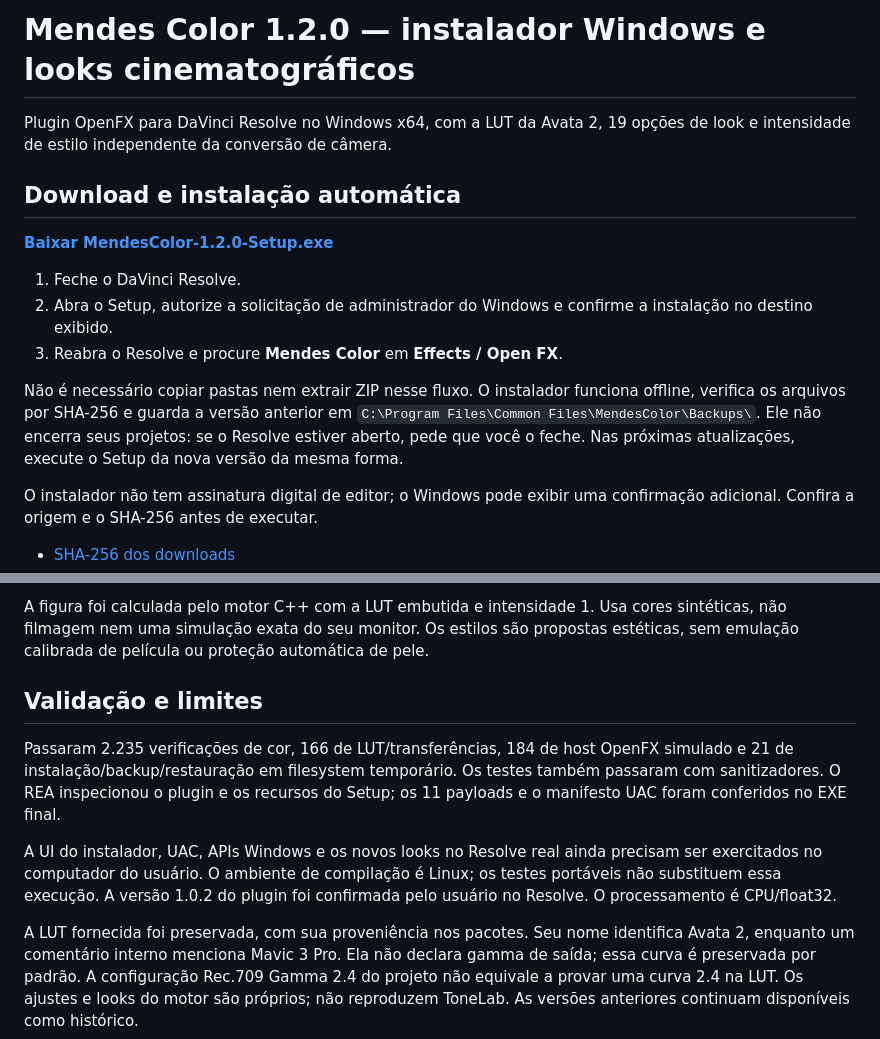
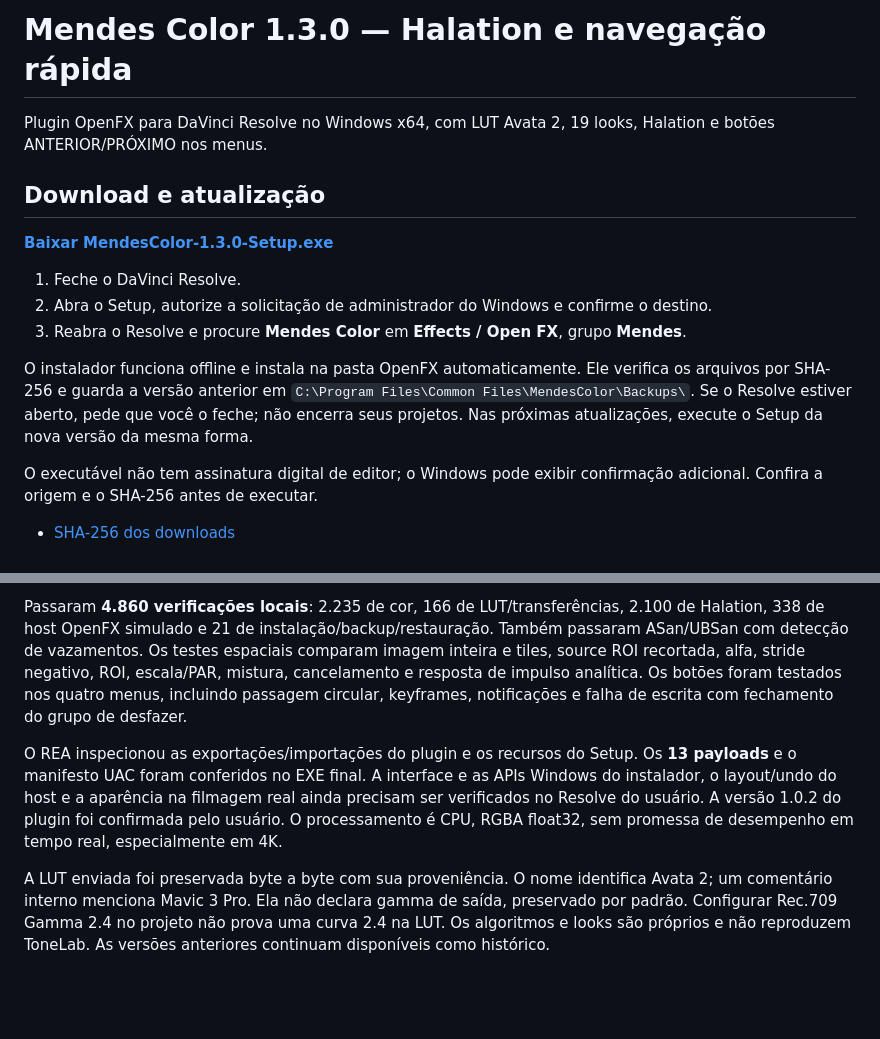
Before and after one commit to carloseusjp-del/carlosmendes, a Markdown page: README.md, 2 parts joined by grey strips. Drawn GitHub-style; blank space fills up the shorter version.

```diff
--- a/README.md
+++ b/README.md
@@ -1,24 +1,23 @@
-# Mendes Color 1.2.0 — instalador Windows e looks cinematográficos
+# Mendes Color 1.3.0 — Halation e navegação rápida
 
-Plugin OpenFX para DaVinci Resolve no Windows x64, com a LUT da Avata 2,
-19 opções de look e intensidade de estilo independente da conversão de câmera.
+Plugin OpenFX para DaVinci Resolve no Windows x64, com LUT Avata 2,
+19 looks, Halation e botões ANTERIOR/PRÓXIMO nos menus.
 
-## Download e instalação automática
+## Download e atualização
 
-**[Baixar MendesColor-1.2.0-Setup.exe](MendesColor-1.2.0-Setup.exe?raw=true)**
+**[Baixar MendesColor-1.3.0-Setup.exe](MendesColor-1.3.0-Setup.exe?raw=true)**
 
 1. Feche o DaVinci Resolve.
-2. Abra o Setup, autorize a solicitação de administrador do Windows e confirme
-   a instalação no destino exibido.
-3. Reabra o Resolve e procure **Mendes Color** em **Effects / Open FX**.
+2. Abra o Setup, autorize a solicitação de administrador do Windows e confirme o destino.
+3. Reabra o Resolve e procure **Mendes Color** em **Effects / Open FX**, grupo **Mendes**.
 
-Não é necessário copiar pastas nem extrair ZIP nesse fluxo. O instalador
-funciona offline, verifica os arquivos por SHA-256 e guarda a versão anterior
-em `C:\Program Files\Common Files\MendesColor\Backups\`. Ele não encerra
-seus projetos: se o Resolve estiver aberto, pede que você o feche.
+O instalador funciona offline e instala na pasta OpenFX automaticamente.
+Ele verifica os arquivos por SHA-256 e guarda a versão anterior em
+`C:\Program Files\Common Files\MendesColor\Backups\`.
+Se o Resolve estiver aberto, pede que você o feche; não encerra seus projetos.
 Nas próximas atualizações, execute o Setup da nova versão da mesma forma.
 
-O instalador não tem assinatura digital de editor; o Windows pode exibir uma
+O executável não tem assinatura digital de editor; o Windows pode exibir
 confirmação adicional. Confira a origem e o SHA-256 antes de executar.
 
 - [SHA-256 dos downloads](SHA256SUMS.txt)
@@ -56,24 +92,21 @@ Os seis looks antigos mantêm nomes, índices e resultados da versão 1.1.0.
 
-A figura foi calculada pelo motor C++ com a LUT embutida e intensidade 1.
-Usa cores sintéticas, não filmagem nem uma simulação exata do seu monitor.
-Os estilos são propostas estéticas, sem emulação calibrada de película ou
-proteção automática de pele.
+Passaram **4.860 verificações locais**: 2.235 de cor, 166 de LUT/transferências,
+2.100 de Halation, 338 de host OpenFX simulado e 21 de instalação/backup/restauração.
+Também passaram ASan/UBSan com detecção de vazamentos. Os testes espaciais
+comparam imagem inteira e tiles, source ROI recortada, alfa, stride negativo,
+ROI, escala/PAR, mistura, cancelamento e resposta de impulso analítica.
+Os botões foram testados nos quatro menus, incluindo passagem circular,
+keyframes, notificações e falha de escrita com fechamento do grupo de desfazer.
 
-## Validação e limites
+O REA inspecionou as exportações/importações do plugin e os recursos do Setup.
+Os **13 payloads** e o manifesto UAC foram conferidos no EXE final.
+A interface e as APIs Windows do instalador, o layout/undo do host e a aparência
+na filmagem real ainda precisam ser verificados no Resolve do usuário.
+A versão 1.0.2 do plugin foi confirmada pelo usuário. O processamento é CPU,
+RGBA float32, sem promessa de desempenho em tempo real, especialmente em 4K.
 
-Passaram 2.235 verificações de cor, 166 de LUT/transferências, 184 de host OpenFX
-simulado e 21 de instalação/backup/restauração em filesystem temporário.
-Os testes também passaram com sanitizadores. O REA inspecionou o plugin e os
-recursos do Setup; os 11 payloads e o manifesto UAC foram conferidos no EXE final.
-
-A UI do instalador, UAC, APIs Windows e os novos looks no Resolve real ainda
-precisam ser exercitados no computador do usuário. O ambiente de compilação é
-Linux; os testes portáveis não substituem essa execução. A versão 1.0.2 do
-plugin foi confirmada pelo usuário no Resolve. O processamento é CPU/float32.
-
-A LUT fornecida foi preservada, com sua proveniência nos pacotes. Seu nome
-identifica Avata 2, enquanto um comentário interno menciona Mavic 3 Pro. Ela
-não declara gamma de saída; essa curva é preservada por padrão. A configuração
-Rec.709 Gamma 2.4 do projeto não equivale a provar uma curva 2.4 na LUT.
-Os ajustes e looks do motor são próprios; não reproduzem ToneLab.
+A LUT enviada foi preservada byte a byte com sua proveniência. O nome identifica
+Avata 2; um comentário interno menciona Mavic 3 Pro. Ela não declara gamma de
+saída, preservado por padrão. Configurar Rec.709 Gamma 2.4 no projeto não prova
+uma curva 2.4 na LUT. Os algoritmos e looks são próprios e não reproduzem ToneLab.
 As versões anteriores continuam disponíveis como histórico.
```
Also changed, not shown: other parts of README.md (+54 -17 lines), HALATION.md (added, +60 -0 lines), LOOKS.md (+10 -2 lines), HALATION-preview.png (added), 6 other files.
